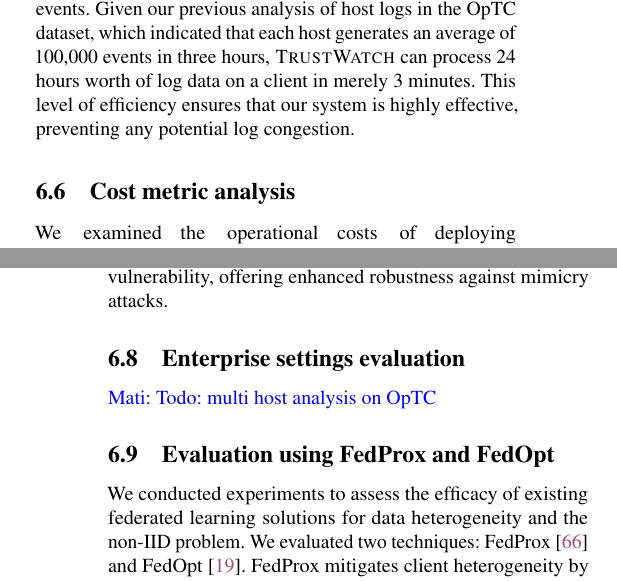
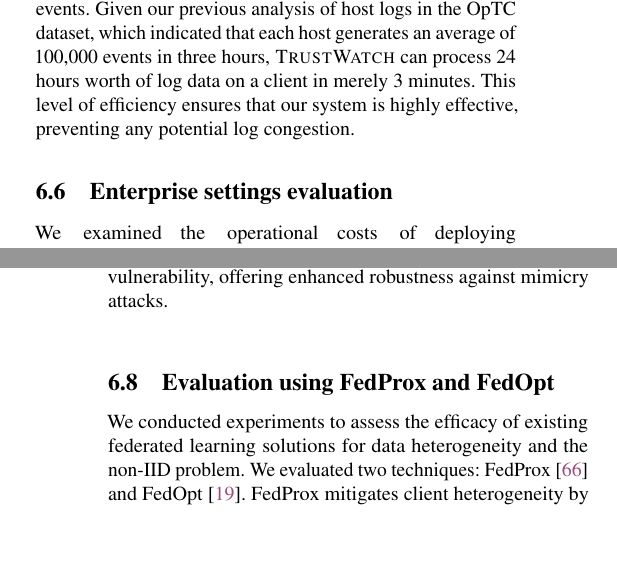
Before and after one commit to DART-Laboratory/gestalt, a LaTeX paper (paper/main.tex, which reads paper/eval.tex): two parts of the columns of pages 10 and 12 of 19, joined at a grey line, cut so that both start at the same text, the shorter picture padded with empty space. Compiled offline with pdfLaTeX; a LaTeX package or settings file that is missing is left out.

Commit message:
updated evaluation section

```diff
--- a/paper/eval.tex
+++ b/paper/eval.tex
@@ -221,7 +221,7 @@ To examine the effectiveness of our process categorization based \gnnshort ensem
   \vspace{-2ex}
 \end{figure}
 
-\subsection{Cost metric analysis}
+\subsection{Enterprise settings evaluation}
 \label{cost_metric}
 We examined the operational costs of deploying \Sys in comparison to centralized solutions like \flash and \kairos for organizational use. Our evaluation concentrates on two primary cost components: network expenses (\(C_{N}\)), and processing costs (\(C_{P}\)).
 
@@ -242,11 +242,7 @@ The superior robustness of \Sys can be attributed to our process-categorization-
   \caption{Adversarial mimicry attack analysis.}
   \label{mimicryattack}
   \vspace{-2ex}
-\end{figure}
-
-
-\subsection{Enterprise settings evaluation}
-\mati{Todo: multi host analysis on \optc}
+\end{figure}\
 
 
 \subsection{Evaluation using FedProx and FedOpt}
```
